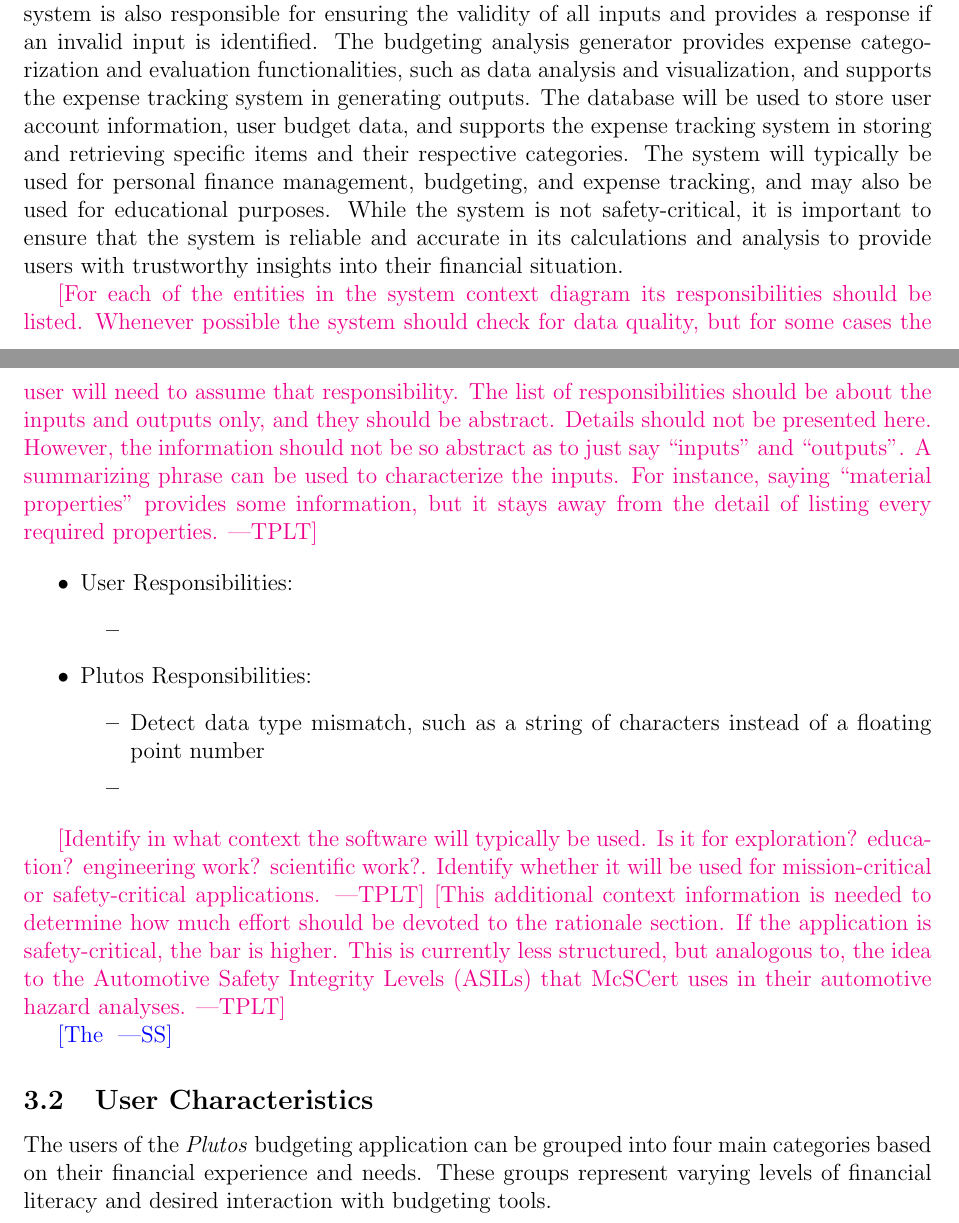
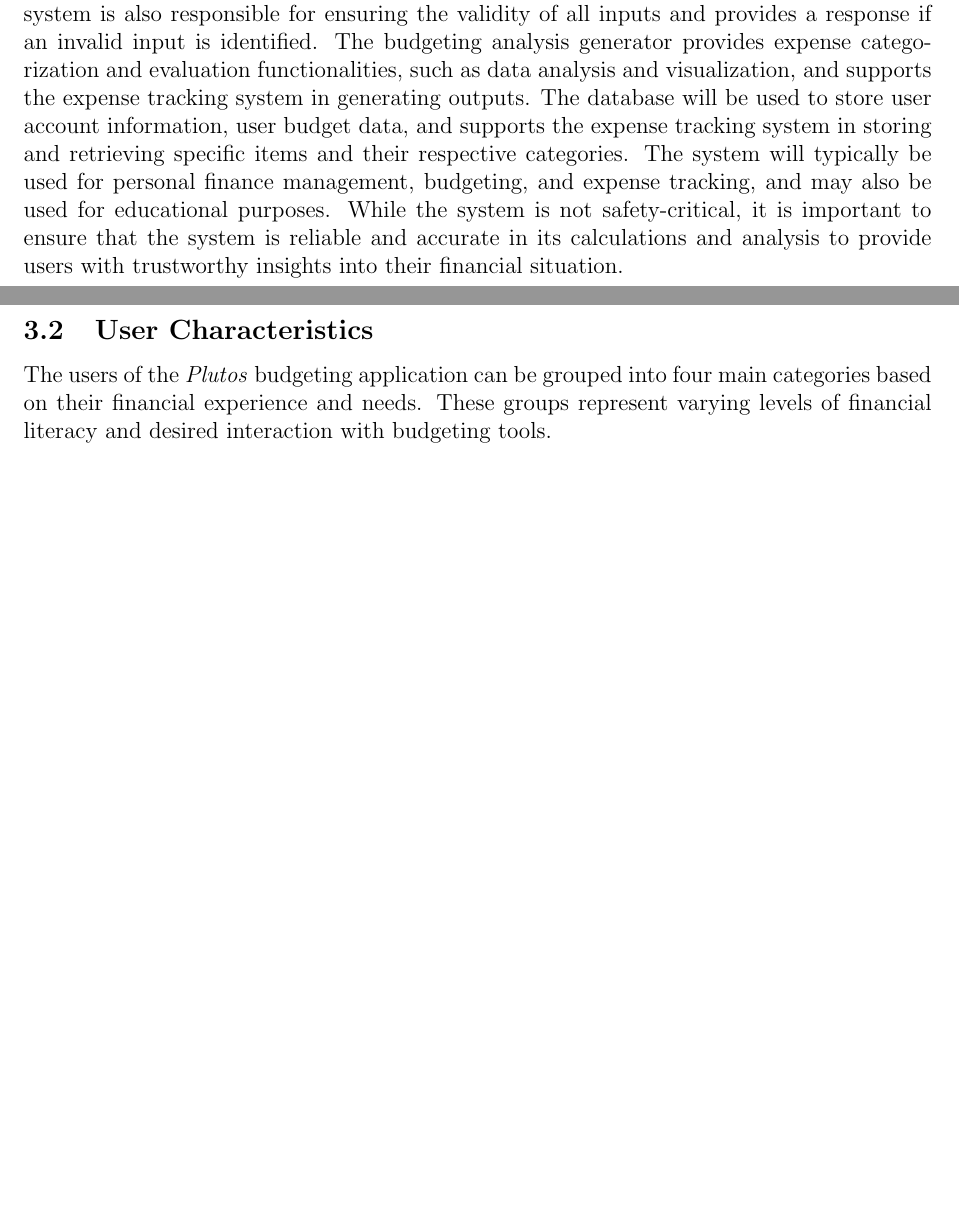
Before and after one commit to angelaw7/capstone, a LaTeX document (docs/SRS/SRS.tex): two parts of pages 8 and 9 of 31, joined at a grey line, cut so that both start at the same text, the shorter picture padded with empty space. Compiled offline with pdfLaTeX.

Commit message:
chore: Removed template text from System Context

```diff
--- a/docs/SRS/SRS.tex
+++ b/docs/SRS/SRS.tex
@@ -309,42 +309,6 @@
 reliable and accurate in its calculations and analysis to provide users with
 trustworthy insights into their financial situation.
 
-
-
-
-\plt{For each of the entities in the system context diagram its responsibilities
-  should be listed.  Whenever possible the system should check for data quality,
-  but for some cases the user will need to assume that responsibility.  The list
-  of responsibilities should be about the inputs and outputs only, and they
-  should be abstract.  Details should not be presented here.  However, the
-  information should not be so abstract as to just say ``inputs'' and
-  ``outputs''.  A summarizing phrase can be used to characterize the inputs.
-  For instance, saying ``material properties'' provides some information, but it
-  stays away from the detail of listing every required properties.}
-
-\begin{itemize}
-\item User Responsibilities:
-\begin{itemize}
-\item
-\end{itemize}
-\item \progname{} Responsibilities:
-\begin{itemize}
-\item Detect data type mismatch, such as a string of characters instead of a
-  floating point number
-\item
-\end{itemize}
-\end{itemize}
-
-\plt{Identify in what context the software will typically be used.  Is it for
-exploration? education? engineering work? scientific work?. Identify whether it
-will be used for mission-critical or safety-critical applications.} \plt{This
-additional context information is needed to determine how much effort should be
-devoted to the rationale section.  If the application is safety-critical, the
-bar is higher.  This is currently less structured, but analogous to, the idea to
-the Automotive Safety Integrity Levels (ASILs) that McSCert uses in their
-automotive hazard analyses.}
-
-\wss{The }
 \subsection{User Characteristics} \label{SecUserCharacteristics}
 
 The users of the \textit{Plutos} budgeting application can be grouped into four main categories based on their financial experience and needs. These groups represent varying levels of financial literacy and desired interaction with budgeting tools.
```
Also changed, not shown: docs/SRS/SRS.pdf.
